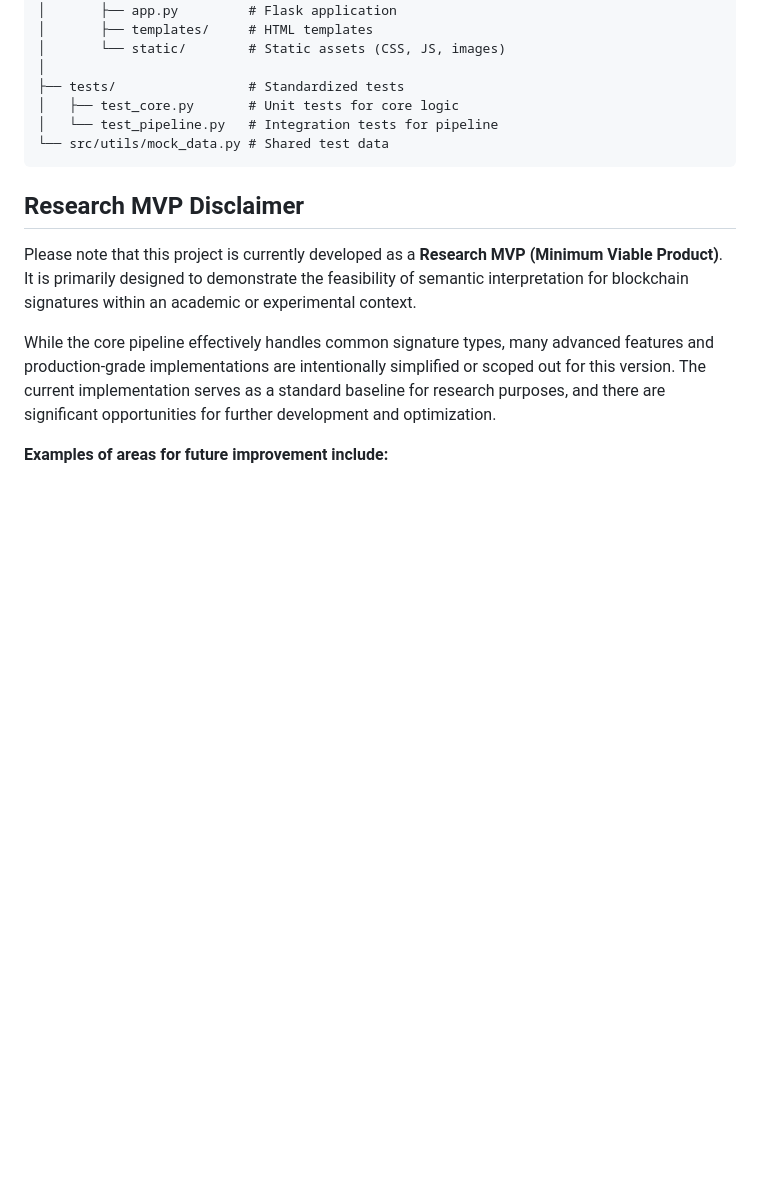
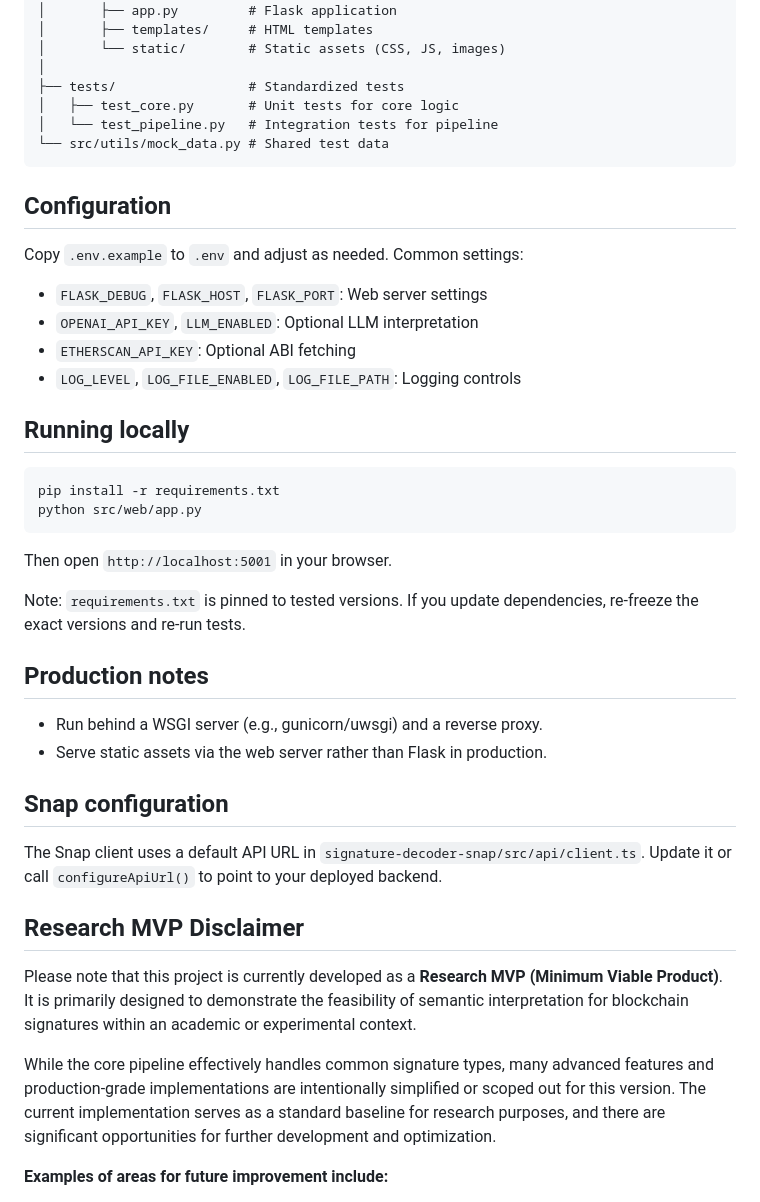
Before and after one commit to qCanoe/Web3-Signature-Decoder, a Markdown page: README.md, the part around the change. GitHub-like rendering; blank space fills up the shorter version.

Commit message:
docs: add configuration and deployment guide
- Add Configuration section with .env.example reference
- Add Running locally section with setup instructions
- Add Production notes with WSGI server guidance
- Add Snap configuration section for API URL setup
- Document dependency version pinning strategy

Improves onboarding experience and deployment clarity.

Co-authored-by: Cursor <cursoragent@cursor.com>

````diff
--- a/README.md
+++ b/README.md
@@ -47,6 +47,38 @@ The codebase is designed for research on signature transparency and can serve as
 └── src/utils/mock_data.py # Shared test data
 ```
 
+## Configuration
+
+Copy `.env.example` to `.env` and adjust as needed. Common settings:
+
+- `FLASK_DEBUG`, `FLASK_HOST`, `FLASK_PORT`: Web server settings
+- `OPENAI_API_KEY`, `LLM_ENABLED`: Optional LLM interpretation
+- `ETHERSCAN_API_KEY`: Optional ABI fetching
+- `LOG_LEVEL`, `LOG_FILE_ENABLED`, `LOG_FILE_PATH`: Logging controls
+
+## Running locally
+
+```bash
+pip install -r requirements.txt
+python src/web/app.py
+```
+
+Then open `http://localhost:5001` in your browser.
+
+Note: `requirements.txt` is pinned to tested versions. If you update
+dependencies, re-freeze the exact versions and re-run tests.
+
+## Production notes
+
+- Run behind a WSGI server (e.g., gunicorn/uwsgi) and a reverse proxy.
+- Serve static assets via the web server rather than Flask in production.
+
+## Snap configuration
+
+The Snap client uses a default API URL in
+`signature-decoder-snap/src/api/client.ts`. Update it or call
+`configureApiUrl()` to point to your deployed backend.
+
 ## Research MVP Disclaimer
 
 Please note that this project is currently developed as a **Research MVP (Minimum Viable Product)**. It is primarily designed to demonstrate the feasibility of semantic interpretation for blockchain signatures within an academic or experimental context.
````
